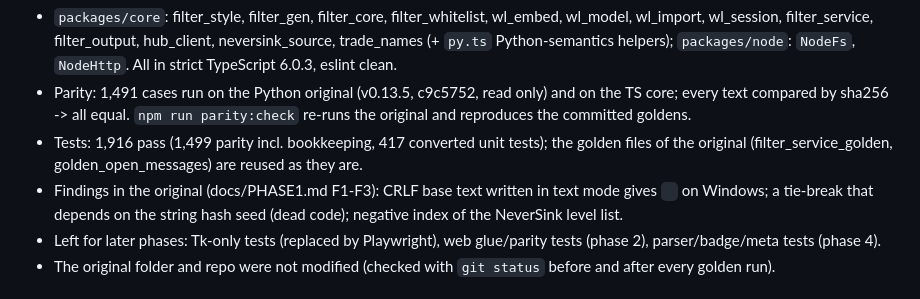
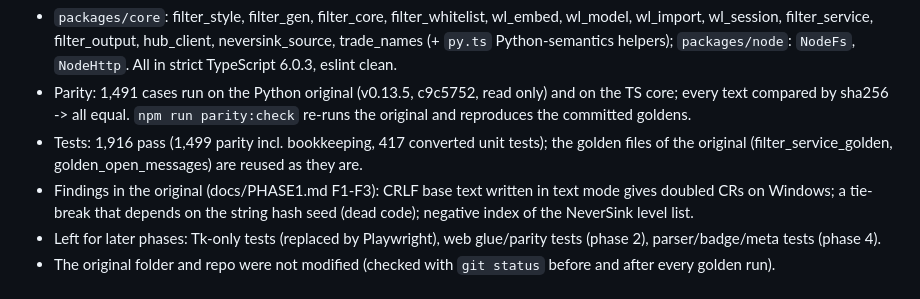
Before and after one commit to foolshang/PoE-Price-Trade-Checker-TS, a Markdown page: history.md, the part around the change. Drawn GitHub-style.

Commit message:
docs: fix a line of history.md
Co-Authored-By: Claude Sonnet 5.5 <noreply@anthropic.com>

```diff
--- a/history.md
+++ b/history.md
@@ -14,8 +14,7 @@
   by sha256 -> all equal. `npm run parity:check` re-runs the original and reproduces the committed goldens.
 - Tests: 1,916 pass (1,499 parity incl. bookkeeping, 417 converted unit tests); the golden files of the original
   (filter_service_golden, golden_open_messages) are reused as they are.
-- Findings in the original (docs/PHASE1.md F1-F3): CRLF base text written in text mode gives `
-` on Windows; a
+- Findings in the original (docs/PHASE1.md F1-F3): CRLF base text written in text mode gives doubled CRs on Windows; a
   tie-break that depends on the string hash seed (dead code); negative index of the NeverSink level list.
 - Left for later phases: Tk-only tests (replaced by Playwright), web glue/parity tests (phase 2), parser/badge/meta tests (phase 4).
 - The original folder and repo were not modified (checked with `git status` before and after every golden run).
```
